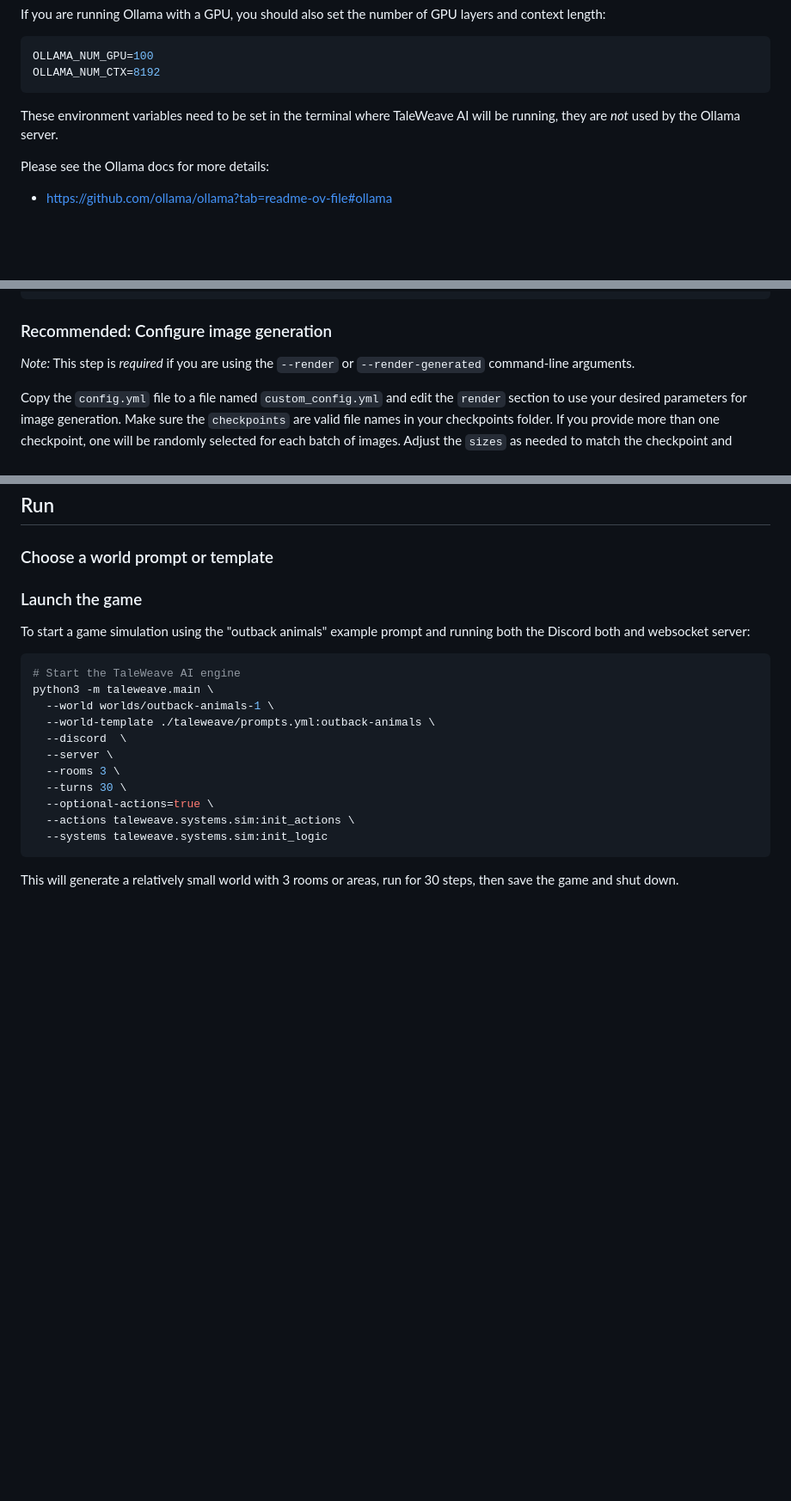
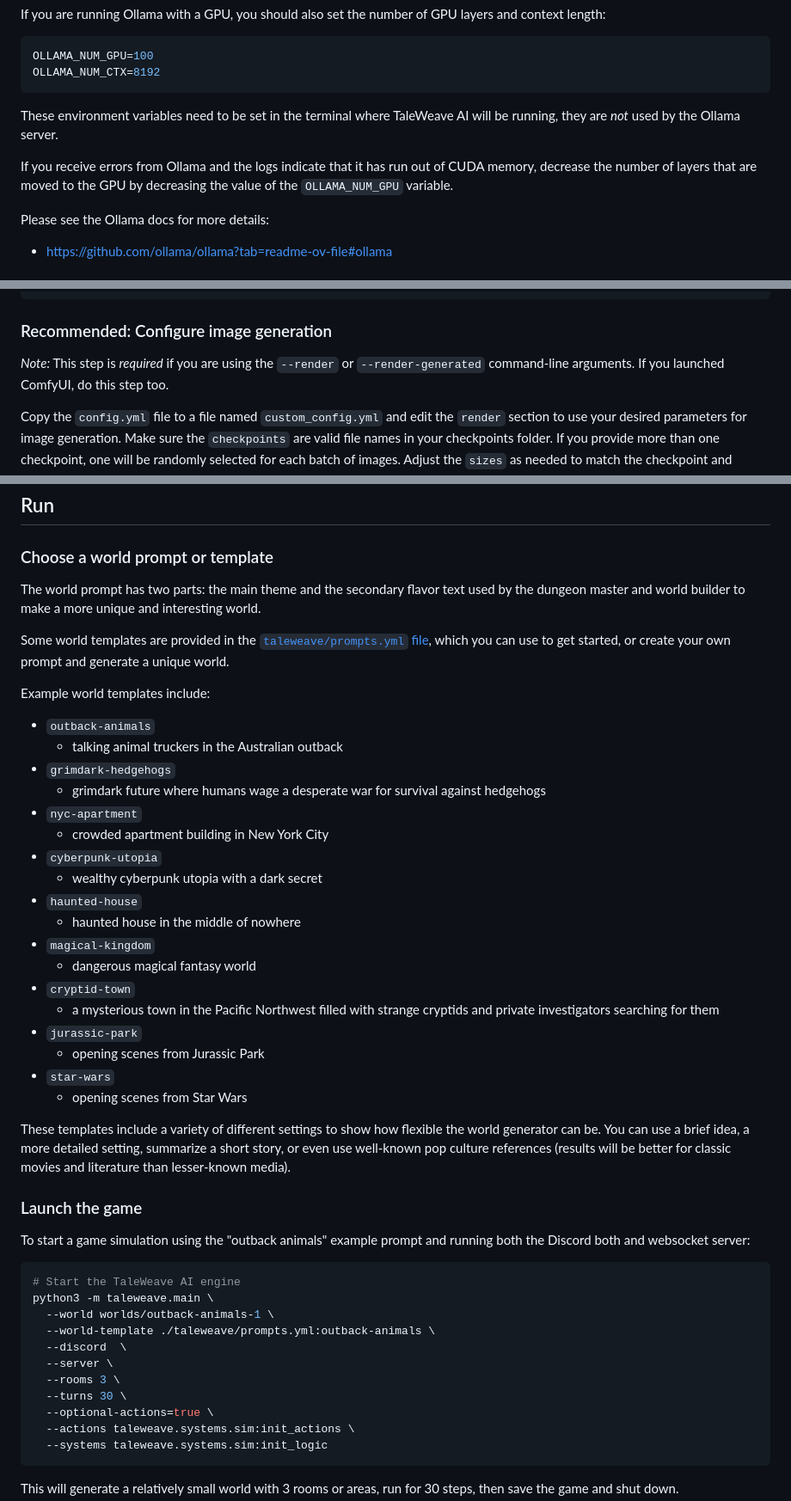
Before and after one commit to ssube/taleweave-ai, a Markdown page: docs/guides/admin.md, 3 parts joined by grey strips. Shown: that part at 86% size. GitHub-like rendering; blank space fills up the shorter version.

Commit message:
describe world templates

```diff
--- a/docs/guides/admin.md
+++ b/docs/guides/admin.md
@@ -145,6 +145,9 @@ OLLAMA_NUM_CTX=8192
 These environment variables need to be set in the terminal where TaleWeave AI will be running, they are _not_ used by
 the Ollama server.
 
+If you receive errors from Ollama and the logs indicate that it has run out of CUDA memory, decrease the number of
+layers that are moved to the GPU by decreasing the value of the `OLLAMA_NUM_GPU` variable.
+
 Please see the Ollama docs for more details:
 
 - https://github.com/ollama/ollama?tab=readme-ov-file#ollama
@@ -256,7 +259,8 @@ COMFY_API="127.0.0.1:8188"
 
 ### Recommended: Configure image generation
 
-_Note:_ This step is _required_ if you are using the `--render` or `--render-generated` command-line arguments.
+_Note:_ This step is _required_ if you are using the `--render` or `--render-generated` command-line arguments. If you
+launched ComfyUI, do this step too.
 
 Copy the `config.yml` file to a file named `custom_config.yml` and edit the `render` section to use your desired
 parameters for image generation. Make sure the `checkpoints` are valid file names in your checkpoints folder. If you
@@ -338,6 +342,37 @@ world:
 
 ### Choose a world prompt or template
 
+The world prompt has two parts: the main theme and the secondary flavor text used by the dungeon master and world
+builder to make a more unique and interesting world.
+
+Some world templates are provided in the [`taleweave/prompts.yml` file](../../taleweave/prompts.yml), which you can
+use to get started, or create your own prompt and generate a unique world.
+
+Example world templates include:
+
+- `outback-animals`
+  - talking animal truckers in the Australian outback
+- `grimdark-hedgehogs`
+  - grimdark future where humans wage a desperate war for survival against hedgehogs
+- `nyc-apartment`
+  - crowded apartment building in New York City
+- `cyberpunk-utopia`
+  - wealthy cyberpunk utopia with a dark secret
+- `haunted-house`
+  - haunted house in the middle of nowhere
+- `magical-kingdom`
+  - dangerous magical fantasy world
+- `cryptid-town`
+  - a mysterious town in the Pacific Northwest filled with strange cryptids and private investigators searching for them
+- `jurassic-park`
+  - opening scenes from Jurassic Park
+- `star-wars`
+  - opening scenes from Star Wars
+
+These templates include a variety of different settings to show how flexible the world generator can be. You can use
+a brief idea, a more detailed setting, summarize a short story, or even use well-known pop culture references (results
+will be better for classic movies and literature than lesser-known media).
+
 ### Launch the game
 
 To start a game simulation using the "outback animals" example prompt and running both the Discord both and websocket
```
